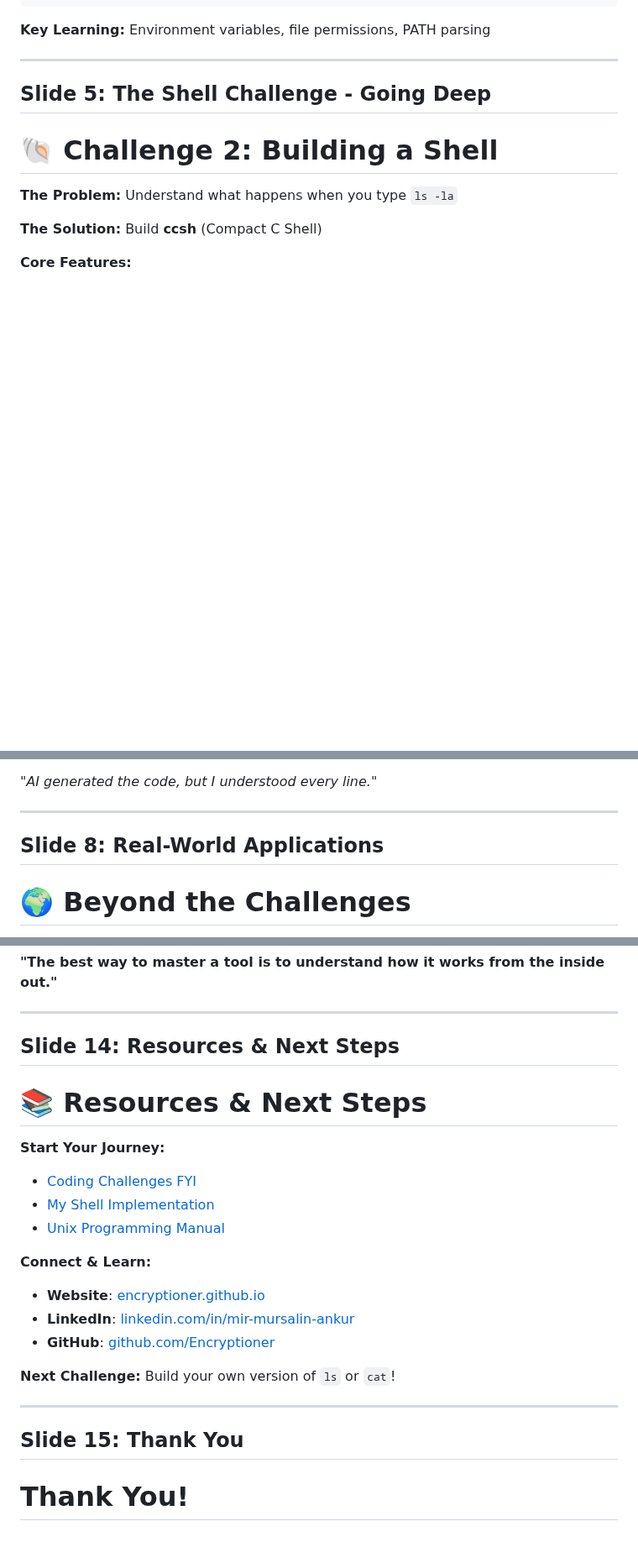
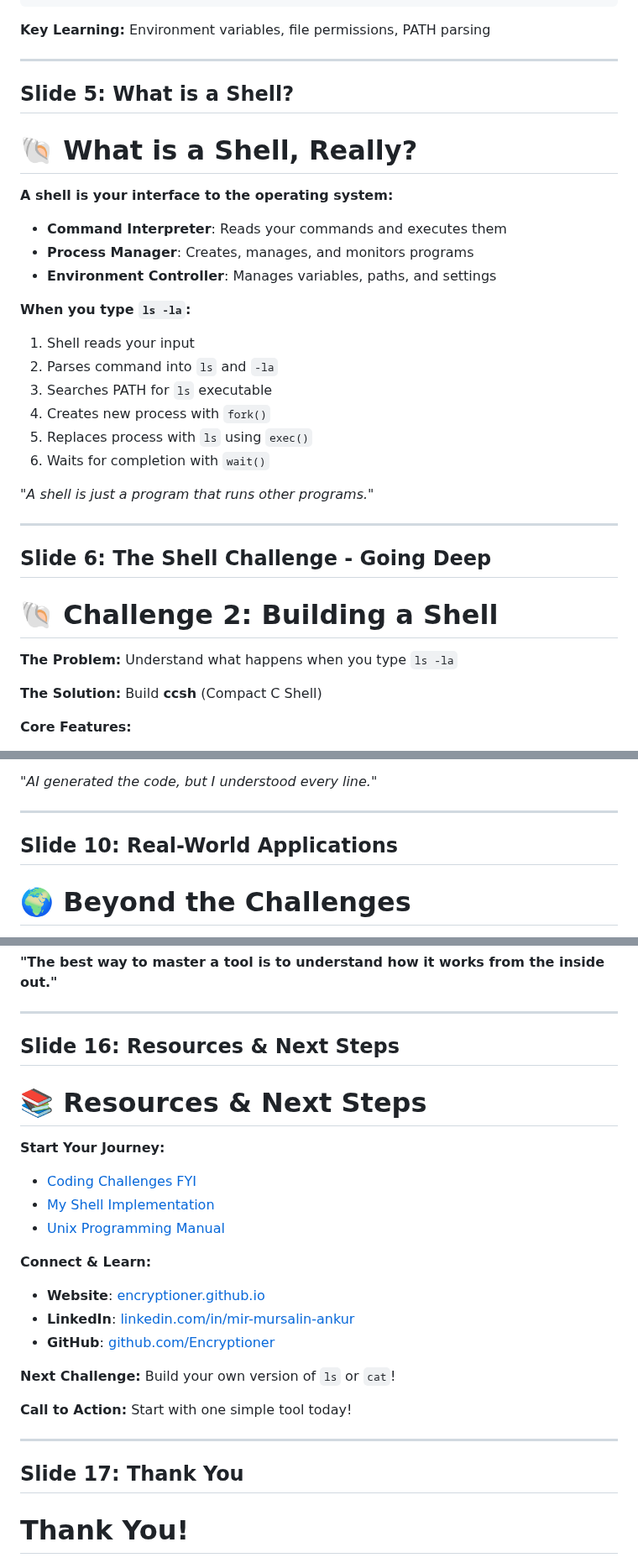
Before and after one commit to Encryptioner/blogs, a Markdown page: presentations/Hands on Coding of Basic Application Tools.md, 3 parts joined by grey strips. Shown at 84% size. GitHub-like rendering; blank space fills up the shorter version.

```diff
--- a/presentations/Hands on Coding of Basic Application Tools.md
+++ b/presentations/Hands on Coding of Basic Application Tools.md
@@ -70,7 +74,28 @@ $ which python
 
 ---
 
-## Slide 5: The Shell Challenge - Going Deep
+## Slide 5: What is a Shell?
+
+# 🐚 What is a Shell, Really?
+
+**A shell is your interface to the operating system:**
+- **Command Interpreter**: Reads your commands and executes them
+- **Process Manager**: Creates, manages, and monitors programs
+- **Environment Controller**: Manages variables, paths, and settings
+
+**When you type `ls -la`:**
+1. Shell reads your input
+2. Parses command into `ls` and `-la`
+3. Searches PATH for `ls` executable
+4. Creates new process with `fork()`
+5. Replaces process with `ls` using `exec()`
+6. Waits for completion with `wait()`
+
+*"A shell is just a program that runs other programs."*
+
+---
+
+## Slide 6: The Shell Challenge - Going Deep
 
 # 🐚 Challenge 2: Building a Shell
 
@@ -129,7 +186,7 @@ if (pid == 0) {
 
 ---
 
-## Slide 8: Real-World Applications
+## Slide 10: Real-World Applications
 
 # 🌍 Beyond the Challenges
 
@@ -245,7 +307,7 @@ if (pid == 0) {
 
 ---
 
-## Slide 14: Resources & Next Steps
+## Slide 16: Resources & Next Steps
 
 # 📚 Resources & Next Steps
 
@@ -261,9 +323,11 @@ if (pid == 0) {
 
 **Next Challenge:** Build your own version of `ls` or `cat`!
 
+**Call to Action:** Start with one simple tool today!
+
 ---
 
-## Slide 15: Thank You
+## Slide 17: Thank You
 
 # Thank You!
 
```
Also changed, not shown: other parts of presentations/Hands on Coding of Basic Application Tools.md (+53 -12 lines).
